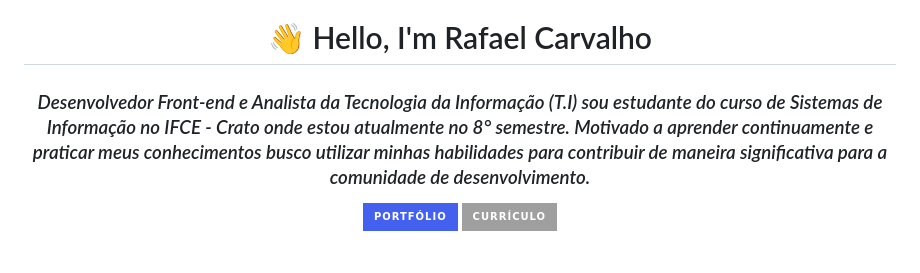
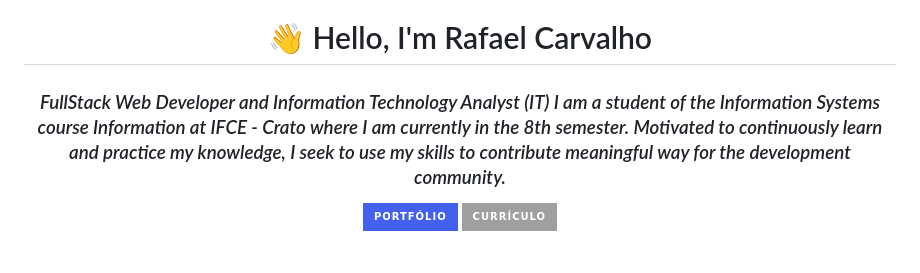
Before and after one commit to rafaelcarvalho-git/rafaelcarvalho-git, a Markdown page: README.md, the part around the change. Drawn GitHub-style; badges without logos.

```diff
--- a/README.md
+++ b/README.md
@@ -1,9 +1,9 @@
 <h1 align='center'> 👋 Hello, I'm Rafael Carvalho </h1>
 <h3 align='center'><em>
-    Desenvolvedor Front-end e Analista da Tecnologia da Informação (T.I) sou estudante do curso de Sistemas de
-    Informação no IFCE - Crato onde estou atualmente no 8° semestre.
-    Motivado a aprender continuamente e praticar meus conhecimentos busco utilizar minhas habilidades para contribuir de
-    maneira significativa para a comunidade de desenvolvimento.</em>
+   FullStack Web Developer and Information Technology Analyst (IT) I am a student of the Information Systems course
+    Information at IFCE - Crato where I am currently in the 8th semester.
+    Motivated to continuously learn and practice my knowledge, I seek to use my skills to contribute
+    meaningful way for the development community.</em>
 </h3>
 <div align='center'>
   <a href='https://rafaelcarvalho-dev.web.app/' target='_blank'><img
```
